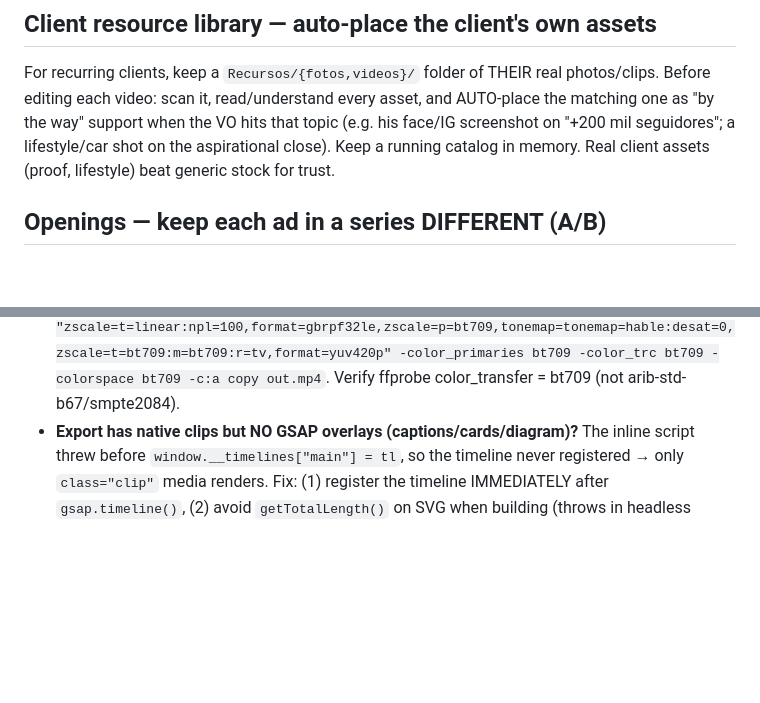
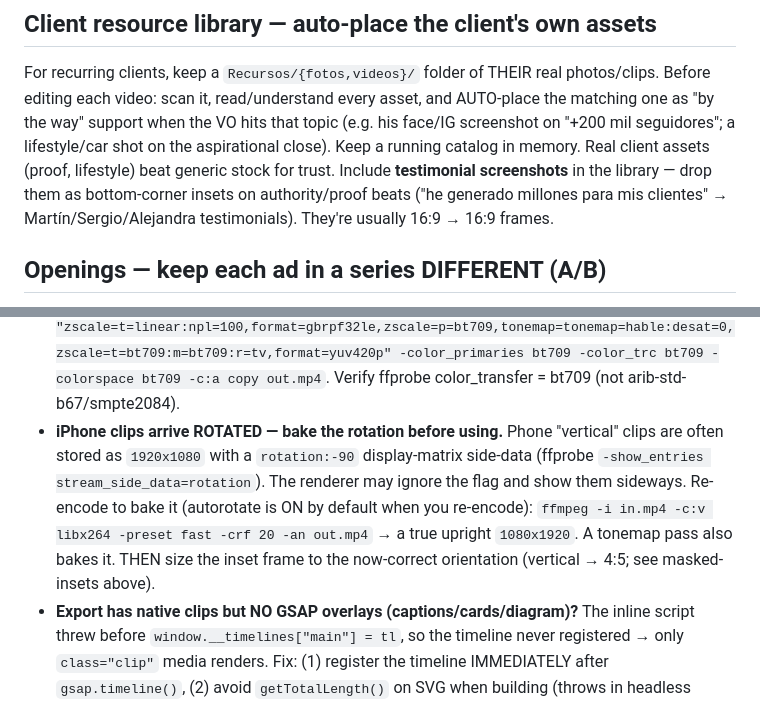
Before and after one commit to diegodoc11/video-imperio-edit, a Markdown page: SKILL.md, 2 parts joined by grey strips. GitHub-like rendering; blank space fills up the shorter version.

```diff
--- a/SKILL.md
+++ b/SKILL.md
@@ -117,6 +140,8 @@ For recurring clients, keep a `Recursos/{fotos,videos}/` folder of THEIR real ph
 video: scan it, read/understand every asset, and AUTO-place the matching one as "by the way" support when the VO
 hits that topic (e.g. his face/IG screenshot on "+200 mil seguidores"; a lifestyle/car shot on the aspirational
 close). Keep a running catalog in memory. Real client assets (proof, lifestyle) beat generic stock for trust.
+Include **testimonial screenshots** in the library — drop them as bottom-corner insets on authority/proof beats
+("he generado millones para mis clientes" → Martín/Sergio/Alejandra testimonials). They're usually 16:9 → 16:9 frames.
 
 ## Openings — keep each ad in a series DIFFERENT (A/B)
 Every ad in a series must open differently. Used so far on Criolipólisis: **01** baseline · **03** text-hook card
@@ -147,6 +172,11 @@ Every ad in a series must open differently. Used so far on Criolipólisis: **01*
 - **"Two talking faces" (avatar artifact)**: when a bg poster also lip-syncs, AI bg-removal KEEPS it (it's a human).
   Reframe/crop it out, cover with a small medallion, or drop the take.
 - **iPhone/HDR footage → convert to SDR BEFORE rendering.** iPhone records HDR (HLG, bt2020, 10-bit). The HyperFrames HDR render path is slow/unstable and times out ("HDR frame extraction failed for bg-video"). Tonemap to SDR first: `ffmpeg -i in.mp4 -vf "zscale=t=linear:npl=100,format=gbrpf32le,zscale=p=bt709,tonemap=tonemap=hable:desat=0,zscale=t=bt709:m=bt709:r=tv,format=yuv420p" -color_primaries bt709 -color_trc bt709 -colorspace bt709 -c:a copy out.mp4`. Verify ffprobe color_transfer = bt709 (not arib-std-b67/smpte2084).
+- **iPhone clips arrive ROTATED — bake the rotation before using.** Phone "vertical" clips are often stored as
+  `1920x1080` with a `rotation:-90` display-matrix side-data (ffprobe `-show_entries stream_side_data=rotation`). The
+  renderer may ignore the flag and show them sideways. Re-encode to bake it (autorotate is ON by default when you
+  re-encode): `ffmpeg -i in.mp4 -c:v libx264 -preset fast -crf 20 -an out.mp4` → a true upright `1080x1920`. A tonemap
+  pass also bakes it. THEN size the inset frame to the now-correct orientation (vertical → 4:5; see masked-insets above).
 - **Export has native clips but NO GSAP overlays (captions/cards/diagram)?** The inline script threw before `window.__timelines["main"] = tl`, so the timeline never registered → only `class="clip"` media renders. Fix: (1) register the timeline IMMEDIATELY after `gsap.timeline()`, (2) avoid `getTotalLength()` on SVG when building (throws in headless render though the Studio preview works) — use a fixed `stroke-dasharray` for draw-on arrows. Verify the EXPORT by extracting frames, not just the preview.
 - Kie AI Nano Banana: env var `KIE_API_KEY` (see the image-generation section for models/pricing/Spanish-text rule).
 
```
Also changed, not shown: other parts of SKILL.md (+23 -0 lines).
